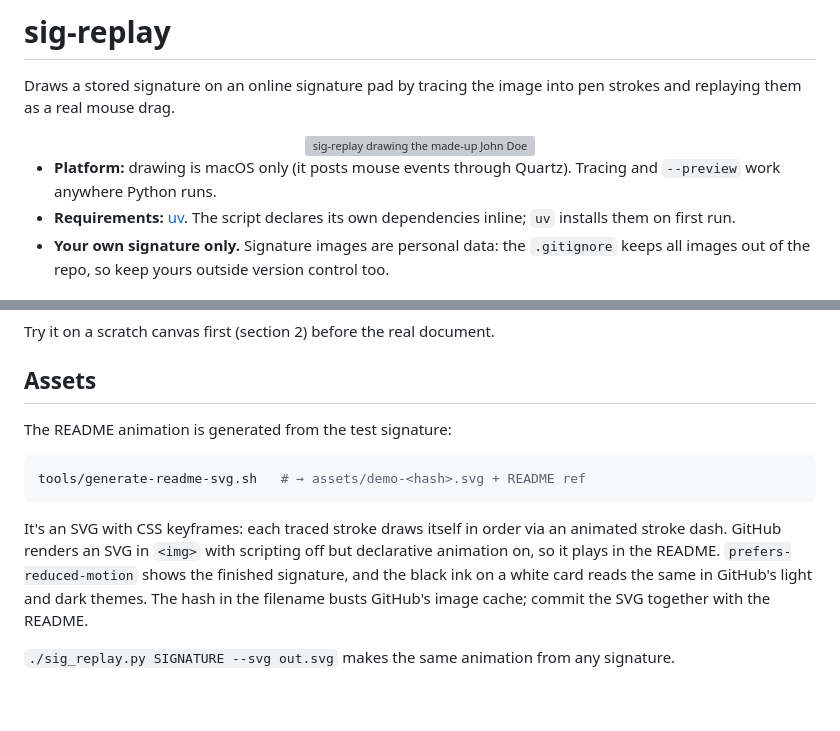
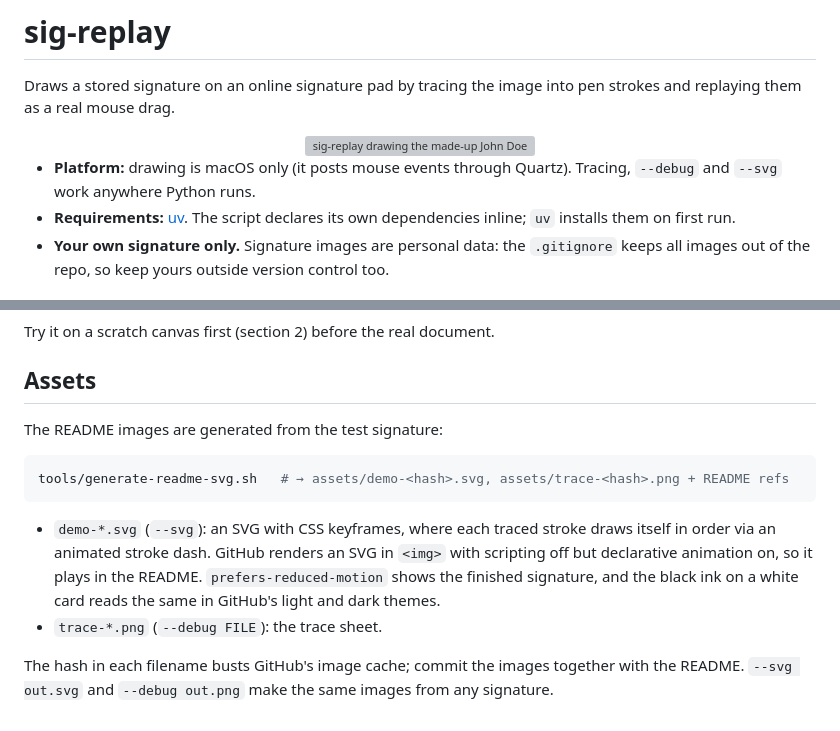
Before and after one commit to deviationist/sig-replay, a Markdown page: README.md, 2 parts joined by grey strips. Drawn GitHub-style; grey boxes are pictures that could not be loaded.

````diff
--- a/README.md
+++ b/README.md
@@ -7,8 +7,8 @@ strokes and replaying them as a real mouse drag.
   <img src="assets/demo-c0aa5b.svg" alt="sig-replay drawing the made-up John Doe test signature: the traced strokes appear one by one in the order the mouse draws them, from the sweeping J to the long tail off the final e, then the finished signature holds and fades before the loop restarts">
 </div>
 
-- **Platform:** drawing is macOS only (it posts mouse events through Quartz). Tracing and
-  `--preview` work anywhere Python runs.
+- **Platform:** drawing is macOS only (it posts mouse events through Quartz). Tracing,
+  `--debug` and `--svg` work anywhere Python runs.
 - **Requirements:** [uv](https://docs.astral.sh/uv/). The script declares its own
   dependencies inline; `uv` installs them on first run.
 - **Your own signature only.** Signature images are personal data: the `.gitignore` keeps
@@ -108,16 +135,18 @@ Try it on a scratch canvas first (section 2) before the real document.
 
 ## Assets
 
-The README animation is generated from the test signature:
+The README images are generated from the test signature:
 
 ```bash
-tools/generate-readme-svg.sh   # → assets/demo-<hash>.svg + README ref
+tools/generate-readme-svg.sh   # → assets/demo-<hash>.svg, assets/trace-<hash>.png + README refs
 ```
 
-It's an SVG with CSS keyframes: each traced stroke draws itself in order via an animated
-stroke dash. GitHub renders an SVG in `<img>` with scripting off but declarative animation
-on, so it plays in the README. `prefers-reduced-motion` shows the finished signature, and the black ink on a white
-card reads the same in GitHub's light and dark themes. The hash in the filename busts
-GitHub's image cache; commit the SVG together with the README.
+- `demo-*.svg` (`--svg`): an SVG with CSS keyframes, where each traced stroke draws
+  itself in order via an animated stroke dash. GitHub renders an SVG in `<img>` with
+  scripting off but declarative animation on, so it plays in the README.
+  `prefers-reduced-motion` shows the finished signature, and the black ink on a white card
+  reads the same in GitHub's light and dark themes.
+- `trace-*.png` (`--debug FILE`): the trace sheet.
 
-`./sig_replay.py SIGNATURE --svg out.svg` makes the same animation from any signature.
+The hash in each filename busts GitHub's image cache; commit the images together with the
+README. `--svg out.svg` and `--debug out.png` make the same images from any signature.
````
Also changed, not shown: other parts of README.md (+37 -10 lines), assets/trace-e53bdc.png (added), 3 other files.
